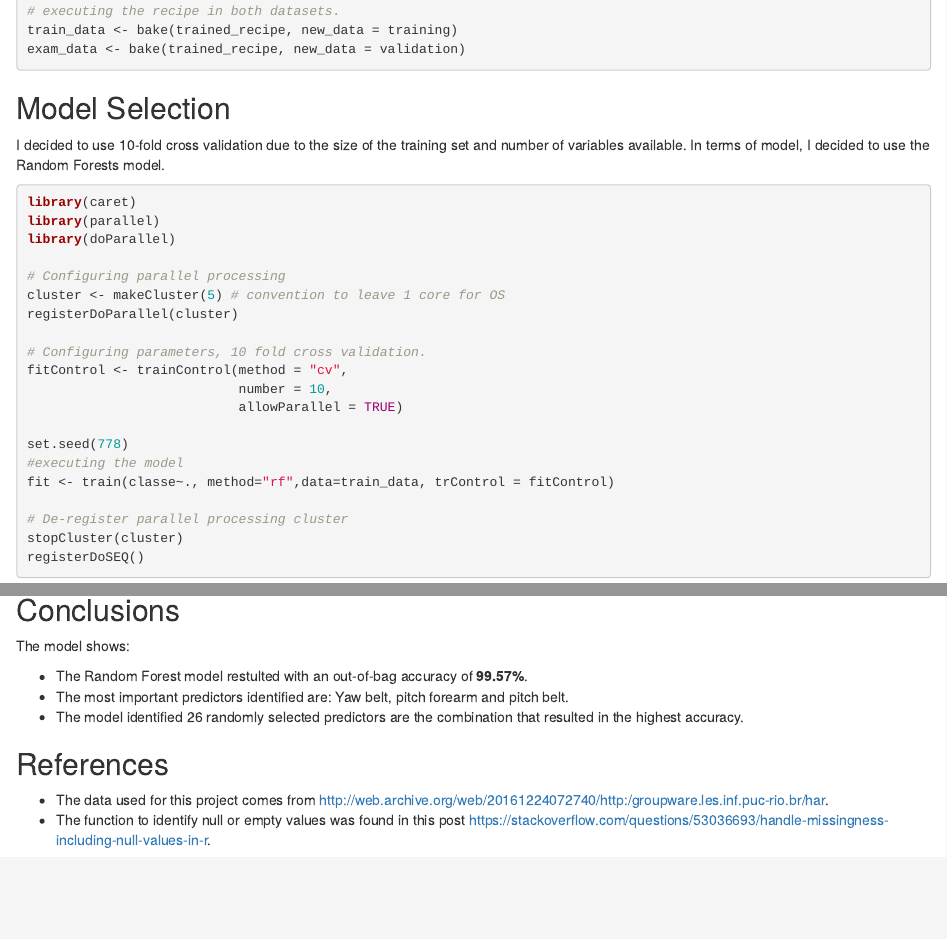
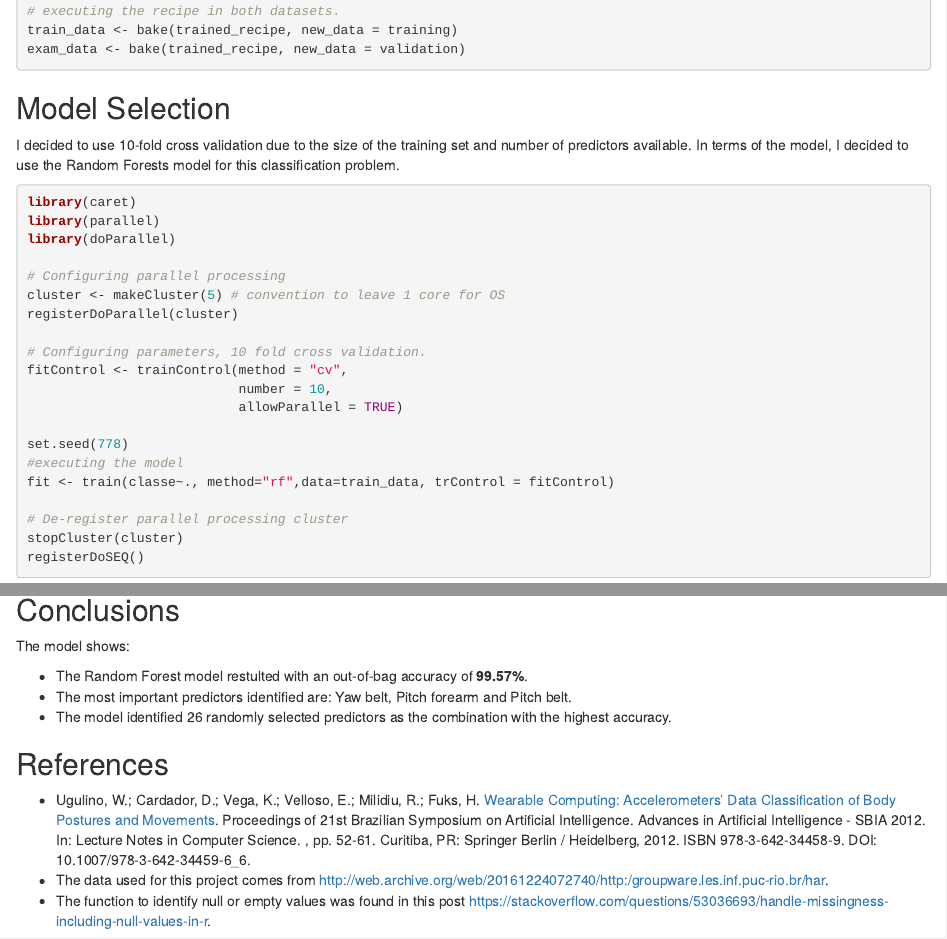
Before and after one commit to eorep/practicalmachinelearning, an R Markdown document (index.Rmd): the page in a window 1100 px wide, from 1480 px down, and a second part further down, joined at a grey line. The pictures show the output file index.html that the author committed with the source, opened offline.

Commit message:
update bibliography

```diff
--- a/index.Rmd
+++ b/index.Rmd
@@ -146,10 +146,11 @@ ggplot(fit) +
 The model shows:
 
 - The Random Forest model restulted with an out-of-bag accuracy of **`r round(fit$modelInfo$oob(fit$finalModel)[1]*100,2)`%**.
-- The most important predictors identified are: Yaw belt, pitch forearm and pitch belt.
-- The model identified 26 randomly selected predictors as the combination that resulted in the highest accuracy.
+- The most important predictors identified are: Yaw belt, Pitch forearm and Pitch belt.
+- The model identified 26 randomly selected predictors as the combination with the highest accuracy.
 
 ## References
 
+- Ugulino, W.; Cardador, D.; Vega, K.; Velloso, E.; Milidiu, R.; Fuks, H. [Wearable Computing: Accelerometers' Data Classification of Body Postures and Movements](http://groupware.les.inf.puc-rio.br/work.jsf?p1=10335). Proceedings of 21st Brazilian Symposium on Artificial Intelligence. Advances in Artificial Intelligence - SBIA 2012. In: Lecture Notes in Computer Science. , pp. 52-61. Curitiba, PR: Springer Berlin / Heidelberg, 2012. ISBN 978-3-642-34458-9. DOI: 10.1007/978-3-642-34459-6_6.
 - The data used for this project comes from <http://web.archive.org/web/20161224072740/http:/groupware.les.inf.puc-rio.br/har>.
 - The function to identify null or empty values was found in this post <https://stackoverflow.com/questions/53036693/handle-missingness-including-null-values-in-r>.
```
Also changed, not shown: index.html, index_files/figure-html/unnamed-chunk-5-1.png, index.Rmd (4 more changed lines).
